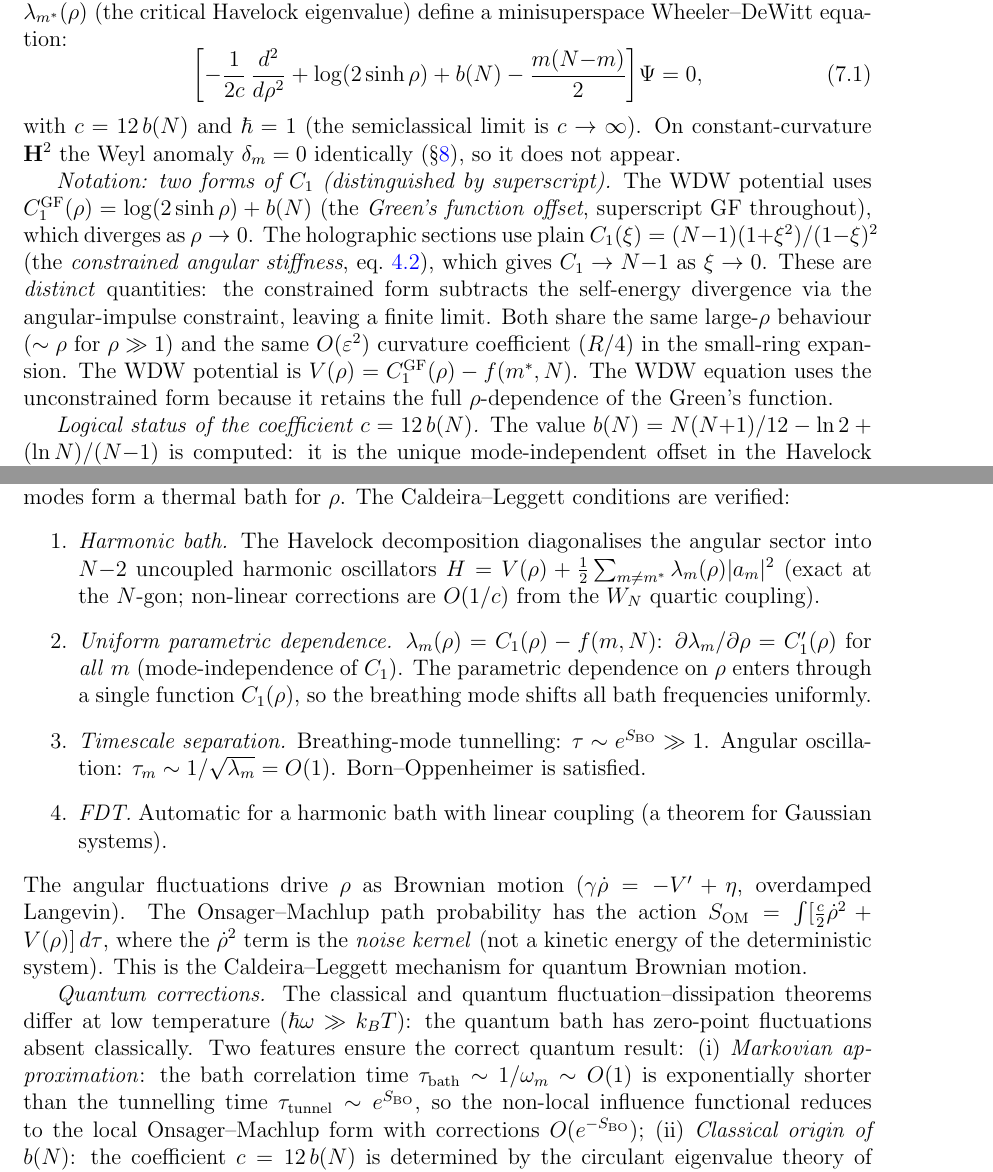
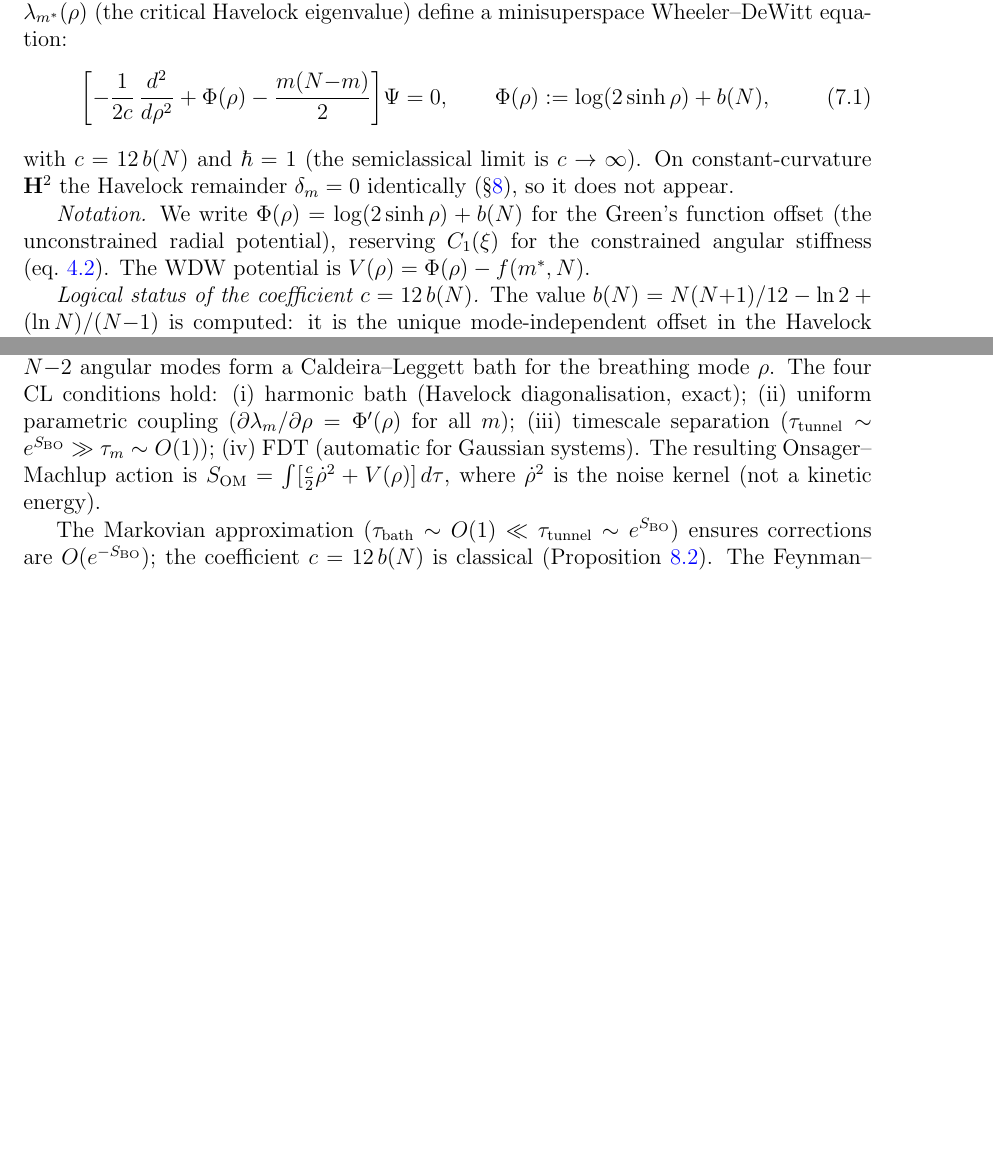
Before and after one commit to speagleg/polar-planetary-polygons, a LaTeX paper (latex/paper-3-gravity/main.tex): two parts of pages 14 and 35 of 39 before the commit and two parts of pages 14 and 34 of 37 after it, joined at a grey line, cut so that both start at the same text, the shorter picture padded with empty space. Compiled offline with pdfLaTeX.

Commit message:
Paper III: fix C1→Phi notation, state main theorem early, compress
Rename Green's function offset C_1^GF → Phi(rho) to resolve notation
collision. State Theorem 6.1 informally in introduction. Compress
four-role consistency 3x→1x. Rename 'Weyl anomaly' → 'Havelock
remainder' for delta_m (9 instances). Compress Onsager-WDW ~102 lines.
Fix sentence fragment, grammar.

Co-Authored-By: Claude Opus 4.6 (1M context) <noreply@anthropic.com>

```diff
--- a/latex/paper-3-gravity/main.tex
+++ b/latex/paper-3-gravity/main.tex
@@ -1178,32 +1185,21 @@ and the potential $V(\rho) = \lambda_{m^*}(\rho)$ (the critical
 Havelock eigenvalue) define a minisuperspace Wheeler--DeWitt equation:
 \begin{equation}\label{eq:wdw}
   \biggl[-\frac{1}{2c}\,\frac{d^2}{d\rho^2}
-  + \log(2\sinh\rho) + b(N) - \frac{m(N{-}m)}{2}
+  + \Phi(\rho) - \frac{m(N{-}m)}{2}
   \biggr]\Psi = 0,
+  \qquad \Phi(\rho) := \log(2\sinh\rho) + b(N),
 \end{equation}
 with $c = 12\,b(N)$ and $\hbar = 1$
 (the semiclassical limit is $c \to \infty$).
-On constant-curvature $\mathbf{H}^2$ the Weyl anomaly $\delta_m = 0$
+On constant-curvature $\mathbf{H}^2$ the Havelock remainder $\delta_m = 0$
 identically (\S\ref{sec:three-layer}), so it does not appear.
 
-\emph{Notation: two forms of $C_1$ (distinguished by superscript).}
-The WDW potential uses $C_1^{\mathrm{GF}}(\rho) = \log(2\sinh\rho) + b(N)$
-(the \emph{Green's function offset}, superscript GF throughout),
-which diverges as $\rho \to 0$.
-The holographic sections use plain $C_1(\xi) = (N{-}1)(1{+}\xi^2)/(1{-}\xi)^2$
-(the \emph{constrained angular stiffness}, eq.~\ref{eq:C1-H2}),
-which gives $C_1 \to N{-}1$ as $\xi \to 0$.
-These are \emph{distinct} quantities: the constrained form
-subtracts the self-energy divergence via the angular-impulse
-constraint, leaving a finite limit.
-Both share the same large-$\rho$ behaviour
-($\sim \rho$ for $\rho \gg 1$) and the same
-$O(\varepsilon^2)$ curvature coefficient ($R/4$) in the
-small-ring expansion.
-The WDW potential is
-$V(\rho) = C_1^{\mathrm{GF}}(\rho) - f(m^*,N)$.
-The WDW equation uses the unconstrained form because it
-retains the full $\rho$-dependence of the Green's function.
+\emph{Notation.}
+We write $\Phi(\rho) = \log(2\sinh\rho) + b(N)$ for the
+Green's function offset (the unconstrained radial potential),
+reserving $C_1(\xi)$ for the constrained angular stiffness
+(eq.~\ref{eq:C1-H2}).
+The WDW potential is $V(\rho) = \Phi(\rho) - f(m^*,N)$.
 
 \emph{Logical status of the coefficient $c = 12\,b(N)$.}
 The value $b(N) = N(N{+}1)/12 - \ln 2 + (\ln N)/(N{-}1)$ is
@@ -3109,29 +3061,0 @@ The Kirchhoff system is first-order
-($(z_k, \bar z_k)$ are conjugate to each other, no momenta);
-the breathing mode $\rho$ is a collective coordinate.
-The $N{-}2$ angular modes form a thermal bath for~$\rho$.
-The Caldeira--Leggett conditions are verified:
-\begin{enumerate}
-\item \emph{Harmonic bath.}
-  The Havelock decomposition diagonalises the angular sector
-  into $N{-}2$ uncoupled harmonic oscillators
-  $H = V(\rho) + \tfrac{1}{2}\sum_{m \ne m^*}\lambda_m(\rho)|a_m|^2$
-  (exact at the $N$-gon; non-linear corrections are $O(1/c)$
-  from the $W_N$ quartic coupling).
-\item \emph{Uniform parametric dependence.}
-  $\lambda_m(\rho) = C_1(\rho) - f(m,N)$:
-  $\partial\lambda_m/\partial\rho = C_1'(\rho)$
-  for \emph{all}~$m$ (mode-independence of $C_1$).
-  The parametric dependence on~$\rho$ enters through
-  a single function $C_1(\rho)$, so the breathing mode
-  shifts all bath frequencies uniformly.
-\item \emph{Timescale separation.}
-  Breathing-mode tunnelling: $\tau \sim e^{S_{\mathrm{BO}}} \gg 1$.
-  Angular oscillation: $\tau_m \sim 1/\sqrt{\lambda_m} = O(1)$.
-  Born--Oppenheimer is satisfied.
-\item \emph{FDT.}
-  Automatic for a harmonic bath with linear coupling
-  (a theorem for Gaussian systems).
-\end{enumerate}
-The angular fluctuations drive~$\rho$ as Brownian motion
-($\gamma\dot\rho = -V' + \eta$, overdamped Langevin).
-The Onsager--Machlup path probability has the action
@@ -3138,21 +3069,21 @@ The Onsager--Machlup path probability has the action
+The $N{-}2$ angular modes form a Caldeira--Leggett bath for
+the breathing mode~$\rho$.
+The four CL conditions hold:
+(i)~harmonic bath (Havelock diagonalisation, exact);
+(ii)~uniform parametric coupling
+($\partial\lambda_m/\partial\rho = \Phi'(\rho)$ for all~$m$);
+(iii)~timescale separation
+($\tau_{\mathrm{tunnel}} \sim e^{S_{\mathrm{BO}}} \gg \tau_m \sim O(1)$);
+(iv)~FDT (automatic for Gaussian systems).
+The resulting Onsager--Machlup action is
 $S_{\mathrm{OM}} = \int[\tfrac{c}{2}\dot\rho^2 + V(\rho)]\,d\tau$,
-where the $\dot\rho^2$ term is the \emph{noise kernel}
-(not a kinetic energy of the deterministic system).
-This is the Caldeira--Leggett mechanism for quantum
-Brownian motion.
-
-\emph{Quantum corrections.}
-The classical and quantum fluctuation--dissipation theorems
-differ at low temperature ($\hbar\omega \gg k_BT$):
-the quantum bath has zero-point fluctuations absent classically.
-Two features ensure the correct quantum result:
-(i)~\emph{Markovian approximation}: the bath correlation time
-$\tau_{\mathrm{bath}} \sim 1/\omega_m \sim O(1)$ is
-exponentially shorter than the tunnelling time
-$\tau_{\mathrm{tunnel}} \sim e^{S_{\mathrm{BO}}}$,
-so the non-local influence functional reduces to the
-local Onsager--Machlup form with corrections
-$O(e^{-S_{\mathrm{BO}}})$;
-(ii)~\emph{Classical origin of $b(N)$}:
-the coefficient $c = 12\,b(N)$ is determined by
-the circulant eigenvalue theory of the Havelock matrix
+where $\dot\rho^2$ is the noise kernel (not a kinetic energy).
+
+The Markovian approximation
+($\tau_{\mathrm{bath}} \sim O(1) \ll \tau_{\mathrm{tunnel}} \sim e^{S_{\mathrm{BO}}}$)
+ensures corrections are $O(e^{-S_{\mathrm{BO}}})$;
+the coefficient $c = 12\,b(N)$ is classical
+(Proposition~\ref{prop:equiv-rr}).
+The Feynman--Kac transfer matrix gives $H\Psi_0 = 0$
+(the WDW equation, Step~4 above), with Born rule
+$|\Psi_0|^2 = e^{-\beta V}/Z$ as a mathematical consequence:
```
Also changed, not shown: latex/paper-3-gravity/main.tex (150 more changed lines).
